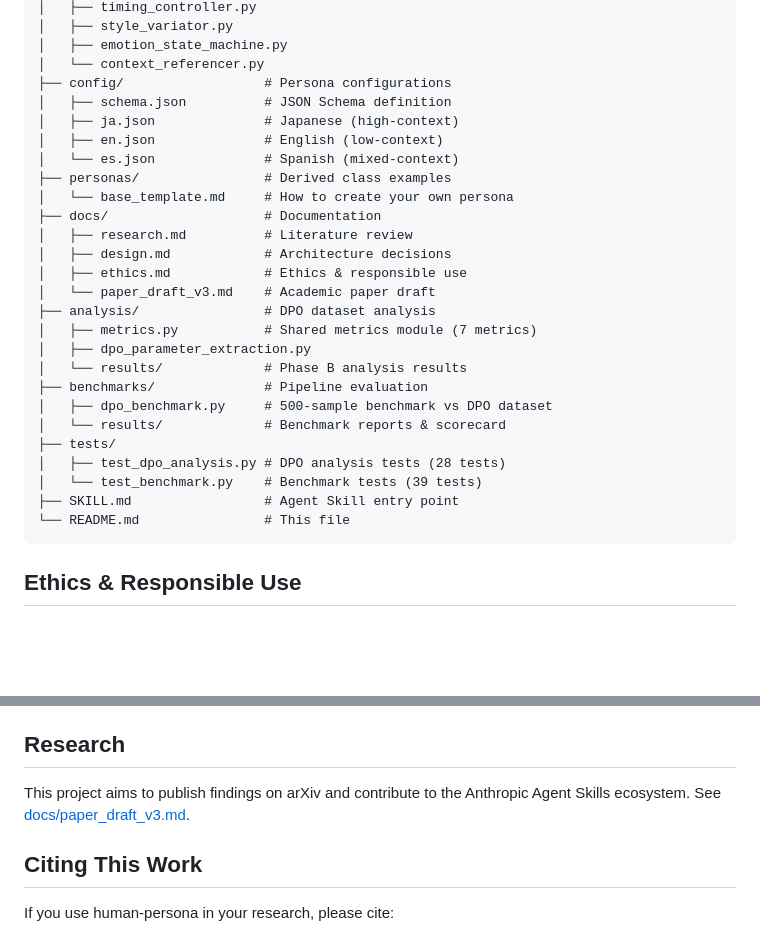
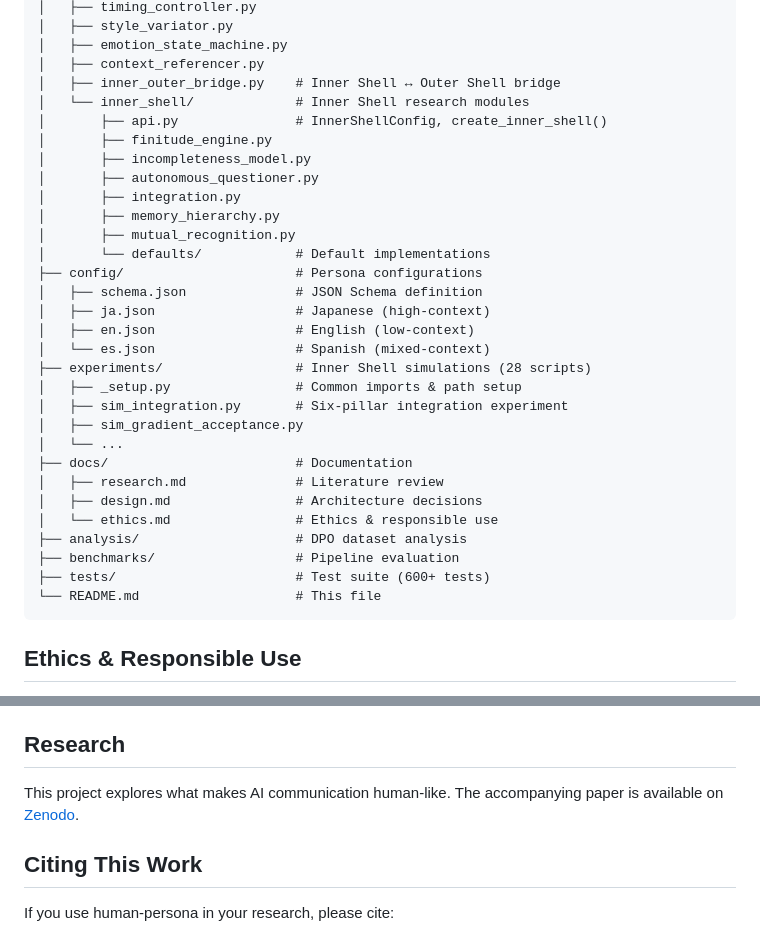
Before and after one commit to RintaroMatsumoto/human-persona, a Markdown page: README.md, 2 parts joined by grey strips. Rendered like a GitHub page; blank space fills up the shorter version.

Commit message:
docs: update README with Inner Shell modules, config-driven workflow, and current structure
Add Inner Shell six-pillar table to Core Modules, update project structure
tree to reflect inner_shell/, experiments/_setup.py, and defaults/.
Simplify persona creation to config-first approach. Update research link
to Zenodo DOI.

Co-Authored-By: Claude Opus 4.6 <noreply@anthropic.com>

````diff
--- a/README.md
+++ b/README.md
@@ -86,31 +108,35 @@ human-persona/
 │   ├── timing_controller.py
 │   ├── style_variator.py
 │   ├── emotion_state_machine.py
-│   └── context_referencer.py
-├── config/                  # Persona configurations
-│   ├── schema.json          # JSON Schema definition
-│   ├── ja.json              # Japanese (high-context)
-│   ├── en.json              # English (low-context)
-│   └── es.json              # Spanish (mixed-context)
-├── personas/                # Derived class examples
-│   └── base_template.md     # How to create your own persona
-├── docs/                    # Documentation
-│   ├── research.md          # Literature review
-│   ├── design.md            # Architecture decisions
-│   ├── ethics.md            # Ethics & responsible use
-│   └── paper_draft_v3.md    # Academic paper draft
-├── analysis/                # DPO dataset analysis
-│   ├── metrics.py           # Shared metrics module (7 metrics)
-│   ├── dpo_parameter_extraction.py
-│   └── results/             # Phase B analysis results
-├── benchmarks/              # Pipeline evaluation
-│   ├── dpo_benchmark.py     # 500-sample benchmark vs DPO dataset
-│   └── results/             # Benchmark reports & scorecard
-├── tests/
-│   ├── test_dpo_analysis.py # DPO analysis tests (28 tests)
-│   └── test_benchmark.py    # Benchmark tests (39 tests)
-├── SKILL.md                 # Agent Skill entry point
-└── README.md                # This file
+│   ├── context_referencer.py
+│   ├── inner_outer_bridge.py    # Inner Shell ↔ Outer Shell bridge
+│   └── inner_shell/             # Inner Shell research modules
+│       ├── api.py               # InnerShellConfig, create_inner_shell()
+│       ├── finitude_engine.py
+│       ├── incompleteness_model.py
+│       ├── autonomous_questioner.py
+│       ├── integration.py
+│       ├── memory_hierarchy.py
+│       ├── mutual_recognition.py
+│       └── defaults/            # Default implementations
+├── config/                      # Persona configurations
+│   ├── schema.json              # JSON Schema definition
+│   ├── ja.json                  # Japanese (high-context)
+│   ├── en.json                  # English (low-context)
+│   └── es.json                  # Spanish (mixed-context)
+├── experiments/                 # Inner Shell simulations (28 scripts)
+│   ├── _setup.py                # Common imports & path setup
+│   ├── sim_integration.py       # Six-pillar integration experiment
+│   ├── sim_gradient_acceptance.py
+│   └── ...
+├── docs/                        # Documentation
+│   ├── research.md              # Literature review
+│   ├── design.md                # Architecture decisions
+│   └── ethics.md                # Ethics & responsible use
+├── analysis/                    # DPO dataset analysis
+├── benchmarks/                  # Pipeline evaluation
+├── tests/                       # Test suite (600+ tests)
+└── README.md                    # This file
 ```
 
 ## Ethics & Responsible Use
@@ -157,8 +183,8 @@ API responses are cached in `benchmarks/cache/` to minimize cost on re-runs.
 
 ## Research
 
-This project aims to publish findings on arXiv and contribute to the
-Anthropic Agent Skills ecosystem. See [docs/paper_draft_v3.md](docs/paper_draft_v3.md).
+This project explores what makes AI communication human-like. The accompanying
+paper is available on [Zenodo](https://doi.org/10.5281/zenodo.19273577).
 
 ## Citing This Work
 
````
Also changed, not shown: other parts of README.md (+29 -7 lines).
